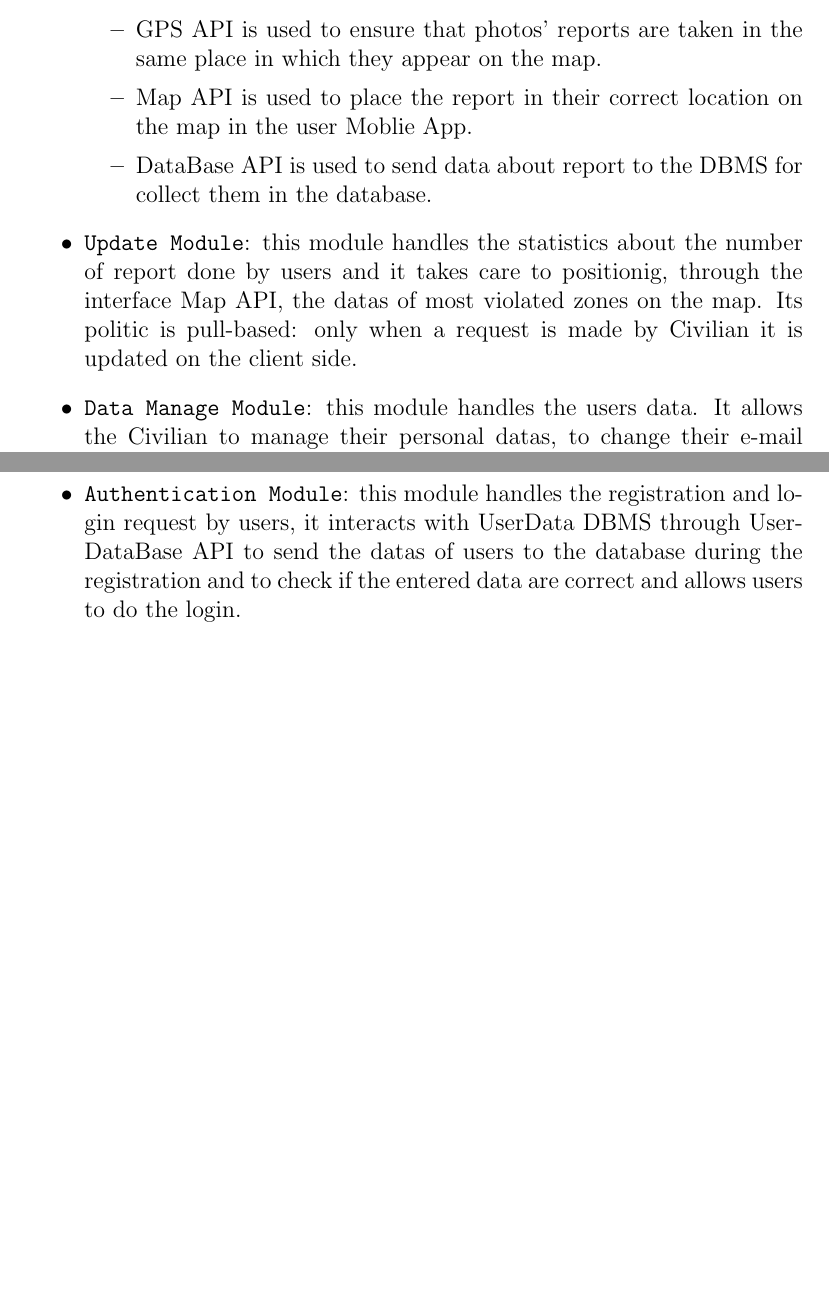
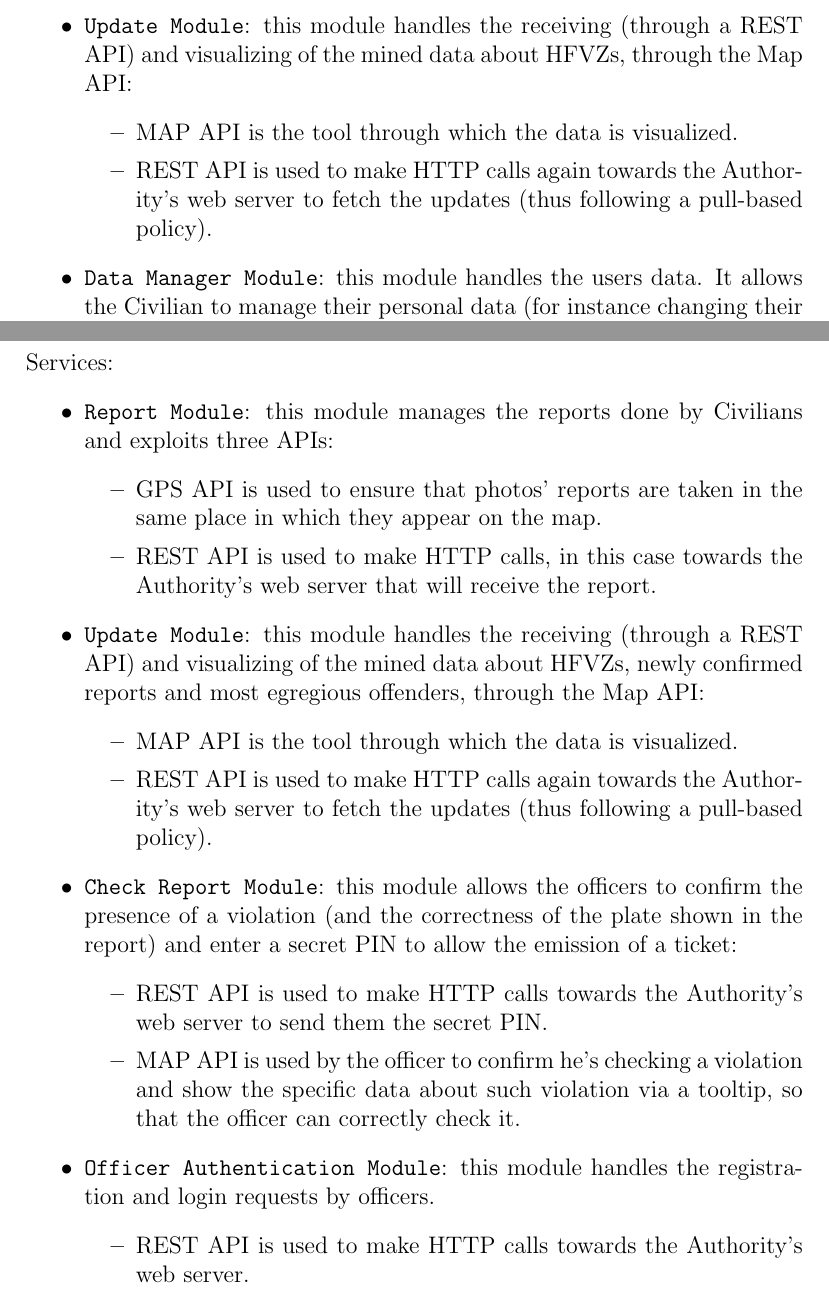
Before and after one commit to marcuz1996/Software-Engineering-Project, a LaTeX document (DD/DD.tex): two parts of pages 11 and 12 of 15 before the commit and two parts of pages 12 and 14 of 17 after it, joined at a grey line, cut so that both start at the same text, the shorter picture padded with empty space. Compiled offline with pdfLaTeX.

Commit message:
Component view continued

```diff
--- a/DD/DD.tex
+++ b/DD/DD.tex
@@ -148,0 +157,7 @@ These components provide to the Mobile Application the following interfaces: Rep
+	\item \texttt{Update Module}: this module handles the receiving (through a REST API) and visualizing of the mined data about HFVZs, through the Map API:
+\begin{itemize}
+		\item MAP API is the tool through which the data is visualized.
+		\item REST API is used to make HTTP calls again towards the Authority's web server to fetch the updates (thus following a pull-based policy).
+		\end{itemize}
+	\item \texttt{Data Manager Module}: this module handles the users data. It allows the Civilian to manage their personal data (for instance changing their e-mail address or password):
+	\begin{itemize}
@@ -149,11 +184,23 @@ These components provide to the Mobile Application the following interfaces: Rep
+\begin{itemize}
+	\item \texttt{Report Module}: this module manages the reports done by Civilians and exploits three APIs:
 	\begin{itemize}
 		\item GPS API is used to ensure that photos' reports are taken in the same place in which they appear on the map.
-		\item Map API is used to place the report in their correct location on the map in the user Moblie App.
-		\item DataBase API is used to send data about report to the DBMS for collect them in the database.
+		\item REST API is used to make HTTP calls, in this case towards the Authority's web server that will receive the report.
 		\end{itemize}
-	\item \texttt{Update Module}: this module handles the statistics about the number of report done by users and it takes care to positionig, through the interface Map API, the datas of most violated zones on the map. Its politic is pull-based: only when a request is made by Civilian it is updated on the client side.
-	\item \texttt{Data Manage Module}: this module handles the users data. It allows the Civilian to manage their personal datas, to change their e-mail address or password through the interaction with UserDataBase API. It also allows to manages the Ban, made by SafeStreet server, of the Civilian account.
-	\item \texttt{Authentication Module}: this module handles the registration and login request by users, it interacts with UserData DBMS through UserDataBase API to send the datas of users to the database during the registration and to check if the entered data are correct and allows users to do the login.
+	\item \texttt{Update Module}: this module handles the receiving (through a REST API) and visualizing of the mined data about HFVZs, newly confirmed reports and most egregious offenders, through the Map API:
+\begin{itemize}
+		\item MAP API is the tool through which the data is visualized.
+		\item REST API is used to make HTTP calls again towards the Authority's web server to fetch the updates (thus following a pull-based policy).
+		\end{itemize}
+	\item \texttt{Check Report Module}: this module allows the officers to confirm the presence of a violation (and the correctness of the plate shown in the report) and enter a secret PIN to allow the emission of a ticket:
+	\begin{itemize}
+		\item REST API is used to make HTTP calls towards the Authority's web server to send them the secret PIN.
+		\item MAP API is used by the officer to confirm he's checking a violation and show the specific data about such violation via a tooltip, so that the officer can correctly check it.
+		\end{itemize}
+	\item \texttt{Officer Authentication Module}: this module handles the registration and login requests by officers.
+\begin{itemize}
+		\item REST API is used to make HTTP calls towards the Authority's web server.
+		\end{itemize}
 \end{itemize}
 
 \subsection{Deployment view}
```
Also changed, not shown: DD/DD.pdf, DD/Images/highlevel.png, DD/DD.tex (44 more changed lines), 2 other files.
